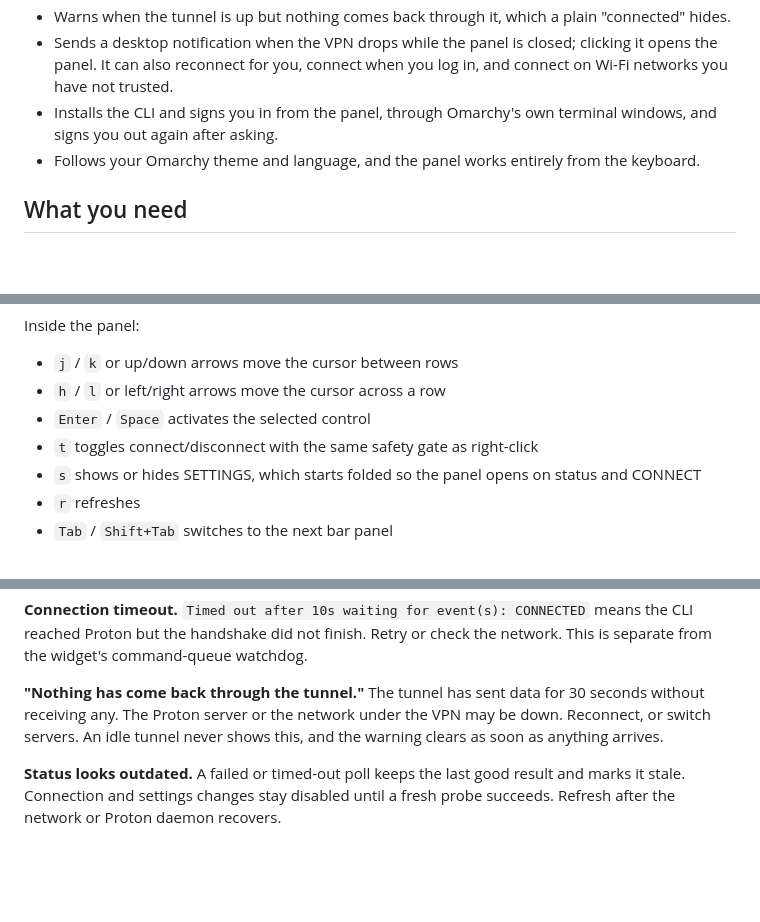
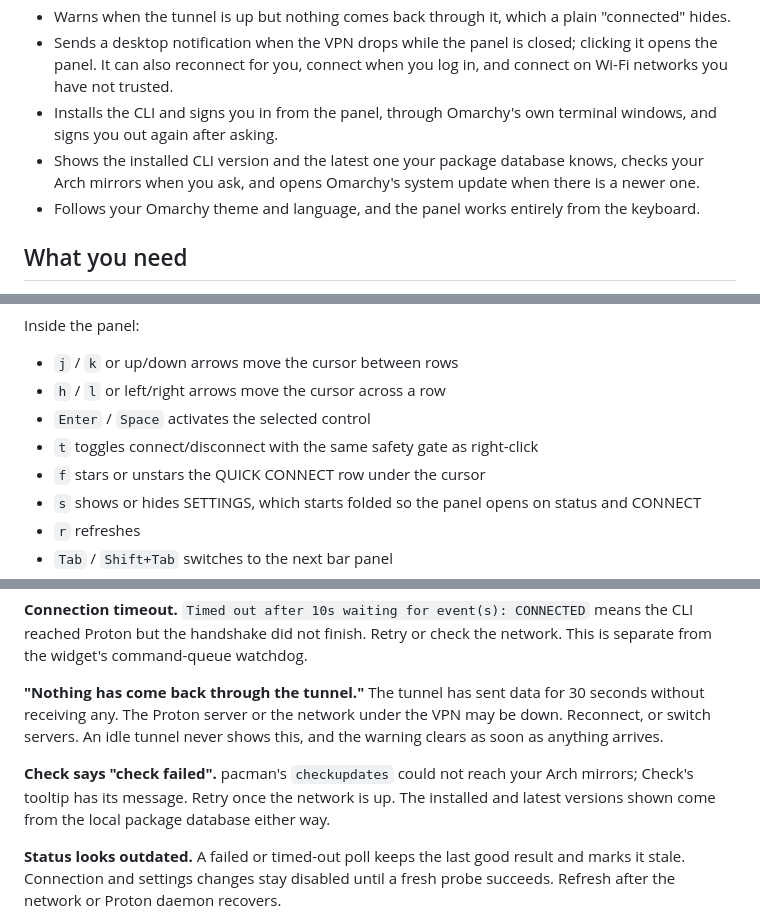
Before and after one commit to BVisagie/omarchy-protonvpn, a Markdown page: README.md, 3 parts joined by grey strips. GitHub-like rendering; blank space fills up the shorter version.

```diff
--- a/README.md
+++ b/README.md
@@ -19,6 +19,7 @@ A bar widget and keyboard-driven panel for Omarchy 4.5 or later that controls Pr
 - Warns when the tunnel is up but nothing comes back through it, which a plain "connected" hides.
 - Sends a desktop notification when the VPN drops while the panel is closed; clicking it opens the panel. It can also reconnect for you, connect when you log in, and connect on Wi-Fi networks you have not trusted.
 - Installs the CLI and signs you in from the panel, through Omarchy's own terminal windows, and signs you out again after asking.
+- Shows the installed CLI version and the latest one your package database knows, checks your Arch mirrors when you ask, and opens Omarchy's system update when there is a newer one.
 - Follows your Omarchy theme and language, and the panel works entirely from the keyboard.
 
 ## What you need
@@ -109,6 +110,7 @@ Inside the panel:
 - `h` / `l` or left/right arrows move the cursor across a row
 - `Enter` / `Space` activates the selected control
 - `t` toggles connect/disconnect with the same safety gate as right-click
+- `f` stars or unstars the QUICK CONNECT row under the cursor
 - `s` shows or hides SETTINGS, which starts folded so the panel opens on status and CONNECT
 - `r` refreshes
 - `Tab` / `Shift+Tab` switches to the next bar panel
@@ -288,6 +290,8 @@ The recorded parser fixtures target CLI versions 1.0.1 through 1.0.5. Versions o
 
 **"Nothing has come back through the tunnel."** The tunnel has sent data for 30 seconds without receiving any. The Proton server or the network under the VPN may be down. Reconnect, or switch servers. An idle tunnel never shows this, and the warning clears as soon as anything arrives.
 
+**Check says "check failed".** pacman's `checkupdates` could not reach your Arch mirrors; Check's tooltip has its message. Retry once the network is up. The installed and latest versions shown come from the local package database either way.
+
 **Status looks outdated.** A failed or timed-out poll keeps the last good result and marks it stale. Connection and settings changes stay disabled until a fresh probe succeeds. Refresh after the network or Proton daemon recovers.
 
 **Paid-plan or invalid option.** The panel shows the CLI message, or its own free-plan note, and keeps the previous healthy status when it can. Fastest connect remains available.
```
Also changed, not shown: other parts of README.md (+14 -8 lines), CHANGELOG.md (+1 -0 lines), docs/release-checklist.md (+2 -1 lines), docs/images/panel-city.png, docs/images/panel-connected.png (added), docs/images/panel-country.png (deleted), docs/images/panel-fastest.png (deleted), docs/images/panel-settings.png (added), preview.png.
